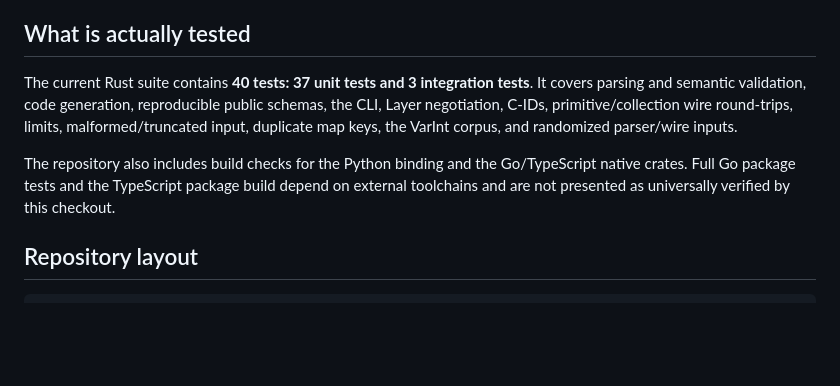
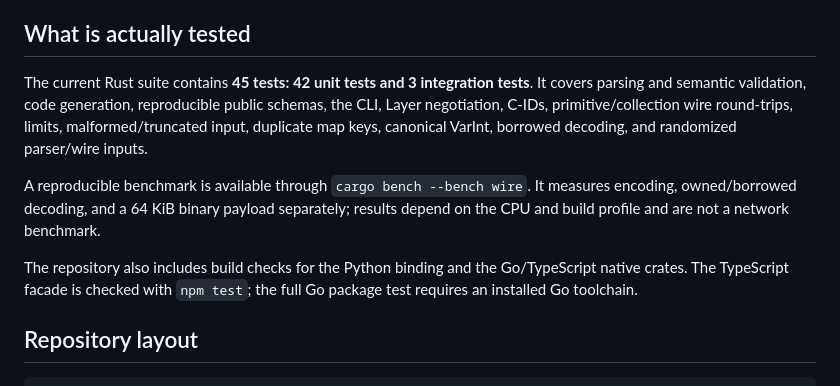
Before and after one commit to ripcats/Typikon, a Markdown page: README.en.md, the part around the change. Drawn GitHub-style; blank space fills up the shorter version.

```diff
--- a/README.en.md
+++ b/README.en.md
@@ -273,9 +273,11 @@ Transport and application logic intentionally remain a separate layer. Typikon f
 
 ## What is actually tested
 
-The current Rust suite contains **40 tests: 37 unit tests and 3 integration tests**. It covers parsing and semantic validation, code generation, reproducible public schemas, the CLI, Layer negotiation, C-IDs, primitive/collection wire round-trips, limits, malformed/truncated input, duplicate map keys, the VarInt corpus, and randomized parser/wire inputs.
+The current Rust suite contains **45 tests: 42 unit tests and 3 integration tests**. It covers parsing and semantic validation, code generation, reproducible public schemas, the CLI, Layer negotiation, C-IDs, primitive/collection wire round-trips, limits, malformed/truncated input, duplicate map keys, canonical VarInt, borrowed decoding, and randomized parser/wire inputs.
 
-The repository also includes build checks for the Python binding and the Go/TypeScript native crates. Full Go package tests and the TypeScript package build depend on external toolchains and are not presented as universally verified by this checkout.
+A reproducible benchmark is available through `cargo bench --bench wire`. It measures encoding, owned/borrowed decoding, and a 64 KiB binary payload separately; results depend on the CPU and build profile and are not a network benchmark.
+
+The repository also includes build checks for the Python binding and the Go/TypeScript native crates. The TypeScript facade is checked with `npm test`; the full Go package test requires an installed Go toolchain.
 
 ## Repository layout
 
```
Also changed, not shown: README.md (+4 -2 lines).
